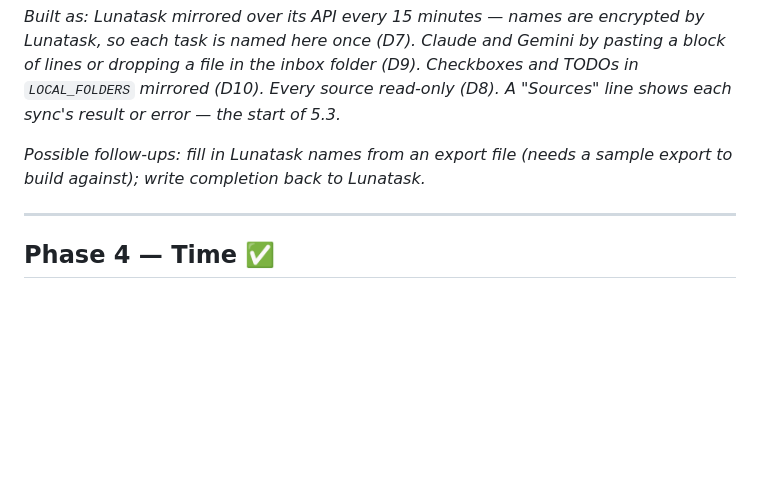
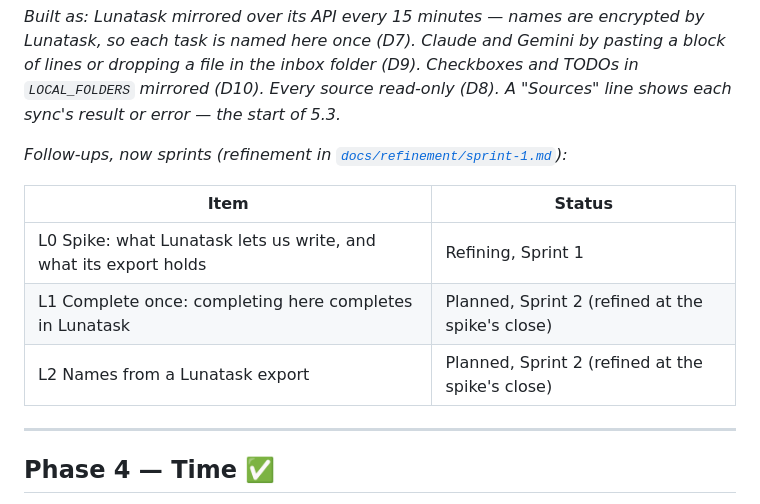
Before and after one commit to rorymcclelland/task-manager, a Markdown page: BACKLOG.md, the part around the change. Drawn GitHub-style; blank space fills up the shorter version.

```diff
--- a/BACKLOG.md
+++ b/BACKLOG.md
@@ -84,8 +84,14 @@ Gemini by pasting a block of lines or dropping a file in the inbox folder
 read-only (D8). A "Sources" line shows each sync's result or error — the
 start of 5.3._
 
-_Possible follow-ups: fill in Lunatask names from an export file (needs a
-sample export to build against); write completion back to Lunatask._
+_Follow-ups, now sprints (refinement in
+[`docs/refinement/sprint-1.md`](docs/refinement/sprint-1.md)):_
+
+| Item | Status |
+|---|---|
+| L0 Spike: what Lunatask lets us write, and what its export holds | Refining, Sprint 1 |
+| L1 Complete once: completing here completes in Lunatask | Planned, Sprint 2 (refined at the spike's close) |
+| L2 Names from a Lunatask export | Planned, Sprint 2 (refined at the spike's close) |
 
 ---
 
```
Also changed, not shown: docs/refinement/sprint-1.md (added, +220 -0 lines).
